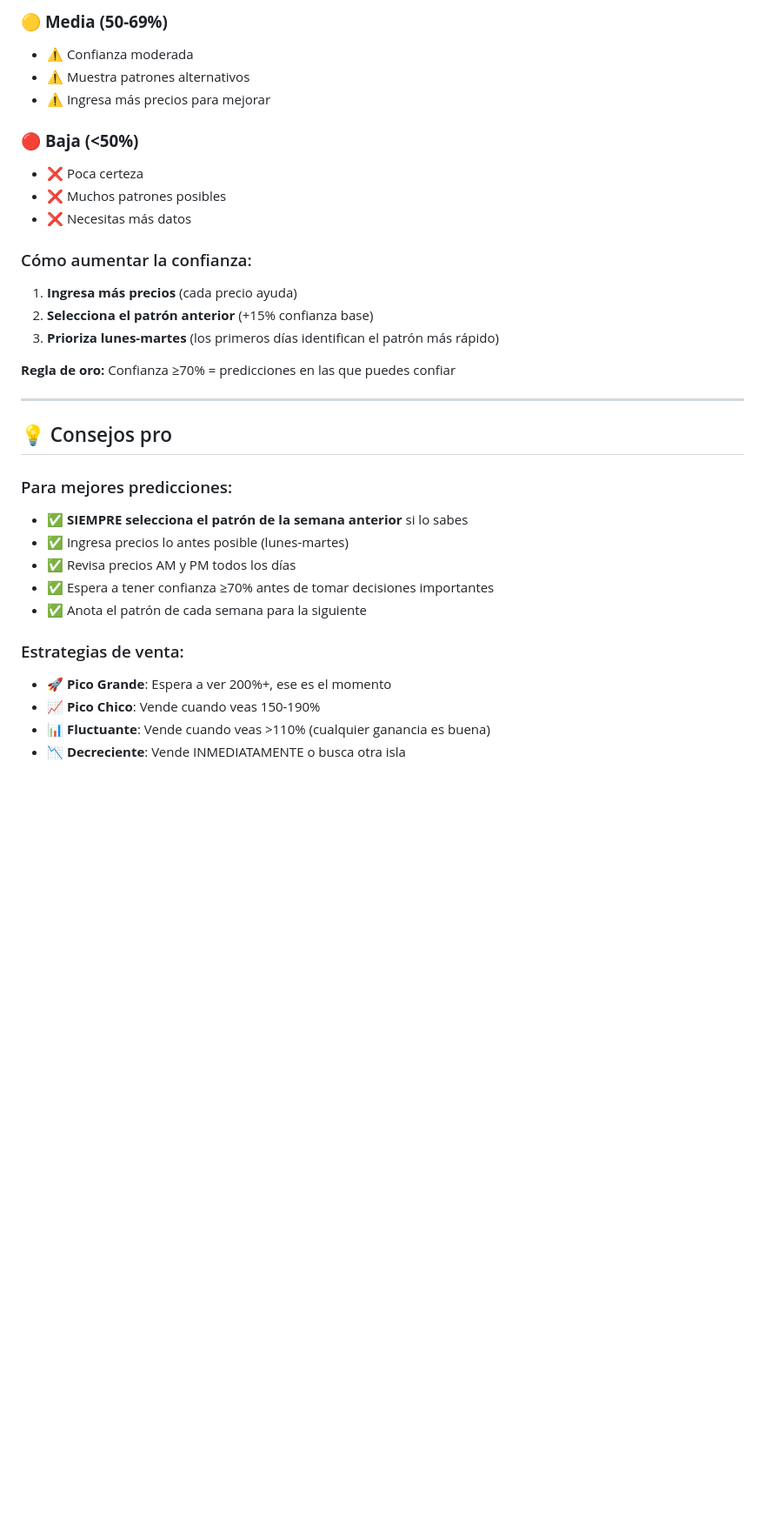
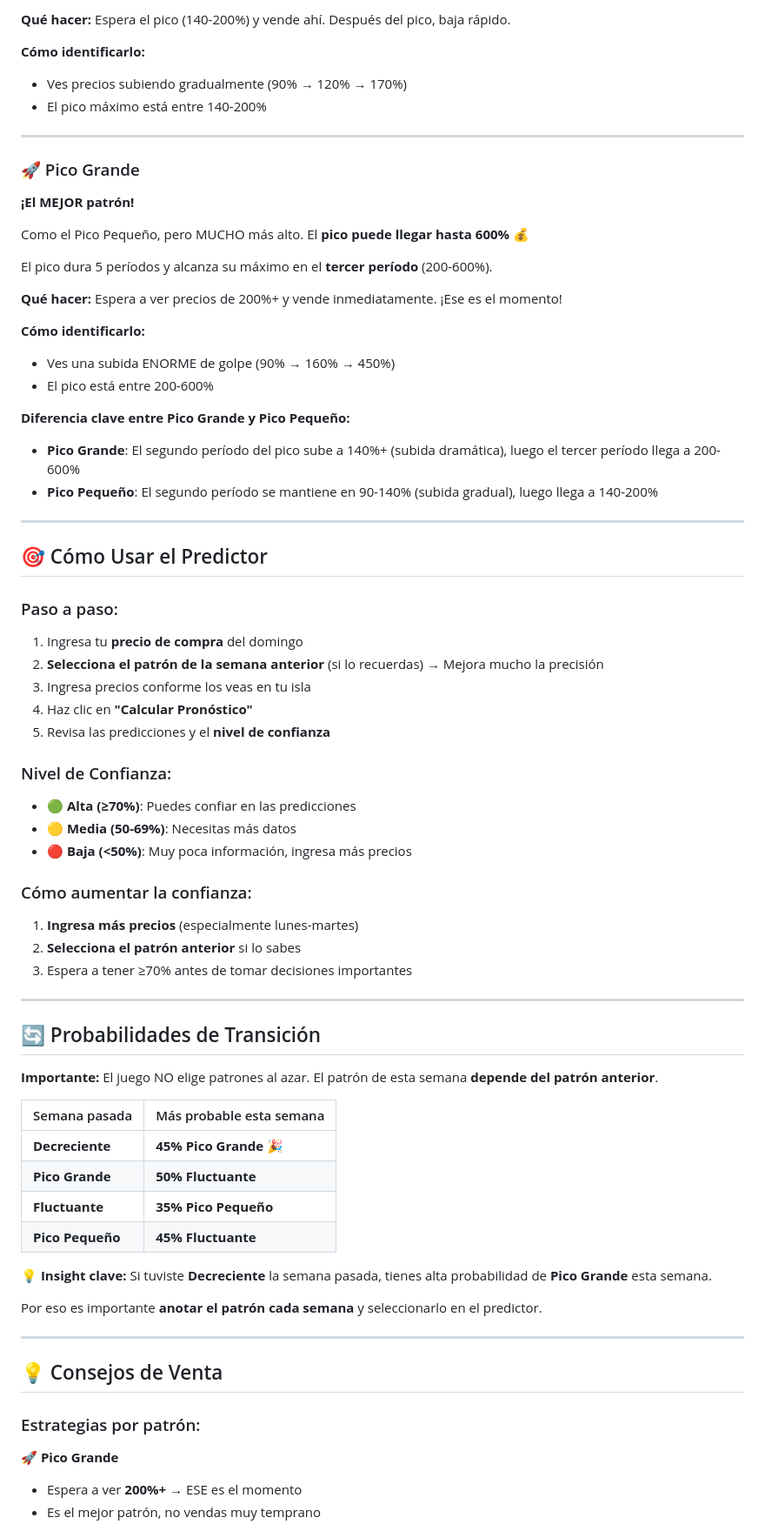
Before and after one commit to luisAzcuaga/Turnip-Calculator, a Markdown page: README.md, the part around one of its changes. Shown at 87% size. GitHub-like rendering; blank space fills up the shorter version.

```diff
--- a/README.md
+++ b/README.md
@@ -77,34 +62,75 @@ El predictor te dice qué tan seguro está de sus predicciones:
 
-### 🟡 **Media (50-69%)**
-- ⚠️ Confianza moderada
-- ⚠️ Muestra patrones alternativos
-- ⚠️ Ingresa más precios para mejorar
+**Qué hacer:** Espera el pico (140-200%) y vende ahí. Después del pico, baja rápido.
 
-### 🔴 **Baja (<50%)**
-- ❌ Poca certeza
-- ❌ Muchos patrones posibles
-- ❌ Necesitas más datos
-
-### Cómo aumentar la confianza:
-1. **Ingresa más precios** (cada precio ayuda)
-2. **Selecciona el patrón anterior** (+15% confianza base)
-3. **Prioriza lunes-martes** (los primeros días identifican el patrón más rápido)
-
-**Regla de oro:** Confianza ≥70% = predicciones en las que puedes confiar
+**Cómo identificarlo:**
+- Ves precios subiendo gradualmente (90% → 120% → 170%)
+- El pico máximo está entre 140-200%
 
 ---
 
-## 💡 Consejos pro
+### 🚀 Pico Grande
+**¡El MEJOR patrón!**
 
-### Para mejores predicciones:
-- ✅ **SIEMPRE selecciona el patrón de la semana anterior** si lo sabes
-- ✅ Ingresa precios lo antes posible (lunes-martes)
-- ✅ Revisa precios AM y PM todos los días
-- ✅ Espera a tener confianza ≥70% antes de tomar decisiones importantes
-- ✅ Anota el patrón de cada semana para la siguiente
+Como el Pico Pequeño, pero MUCHO más alto. El **pico puede llegar hasta 600%** 💰
 
-### Estrategias de venta:
-- 🚀 **Pico Grande**: Espera a ver 200%+, ese es el momento
-- 📈 **Pico Chico**: Vende cuando veas 150-190%
-- 📊 **Fluctuante**: Vende cuando veas >110% (cualquier ganancia es buena)
-- 📉 **Decreciente**: Vende INMEDIATAMENTE o busca otra isla
+El pico dura 5 períodos y alcanza su máximo en el **tercer período** (200-600%).
+
+**Qué hacer:** Espera a ver precios de 200%+ y vende inmediatamente. ¡Ese es el momento!
+
+**Cómo identificarlo:**
+- Ves una subida ENORME de golpe (90% → 160% → 450%)
+- El pico está entre 200-600%
+
+**Diferencia clave entre Pico Grande y Pico Pequeño:**
+- **Pico Grande**: El segundo período del pico sube a 140%+ (subida dramática), luego el tercer período llega a 200-600%
+- **Pico Pequeño**: El segundo período se mantiene en 90-140% (subida gradual), luego llega a 140-200%
+
+---
+
+## 🎯 Cómo Usar el Predictor
+
+### Paso a paso:
+1. Ingresa tu **precio de compra** del domingo
+2. **Selecciona el patrón de la semana anterior** (si lo recuerdas) → Mejora mucho la precisión
+3. Ingresa precios conforme los veas en tu isla
+4. Haz clic en **"Calcular Pronóstico"**
+5. Revisa las predicciones y el **nivel de confianza**
+
+### Nivel de Confianza:
+- 🟢 **Alta (≥70%)**: Puedes confiar en las predicciones
+- 🟡 **Media (50-69%)**: Necesitas más datos
+- 🔴 **Baja (<50%)**: Muy poca información, ingresa más precios
+
+### Cómo aumentar la confianza:
+1. **Ingresa más precios** (especialmente lunes-martes)
+2. **Selecciona el patrón anterior** si lo sabes
+3. Espera a tener ≥70% antes de tomar decisiones importantes
+
+---
+
+## 🔄 Probabilidades de Transición
+
+**Importante:** El juego NO elige patrones al azar. El patrón de esta semana **depende del patrón anterior**.
+
+| Semana pasada | Más probable esta semana |
+|---------------|--------------------------|
+| **Decreciente** | **45% Pico Grande** 🎉 |
+| **Pico Grande** | **50% Fluctuante** |
+| **Fluctuante** | **35% Pico Pequeño** |
+| **Pico Pequeño** | **45% Fluctuante** |
+
+**💡 Insight clave:**
+Si tuviste **Decreciente** la semana pasada, tienes alta probabilidad de **Pico Grande** esta semana.
+
+Por eso es importante **anotar el patrón cada semana** y seleccionarlo en el predictor.
+
+---
+
+## 💡 Consejos de Venta
+
+### Estrategias por patrón:
+
+**🚀 Pico Grande**
+- Espera a ver **200%+** → ESE es el momento
+- Es el mejor patrón, no vendas muy temprano
+
```
Also changed, not shown: other parts of README.md (+49 -109 lines), ALGORITHM.md (+198 -273 lines).
